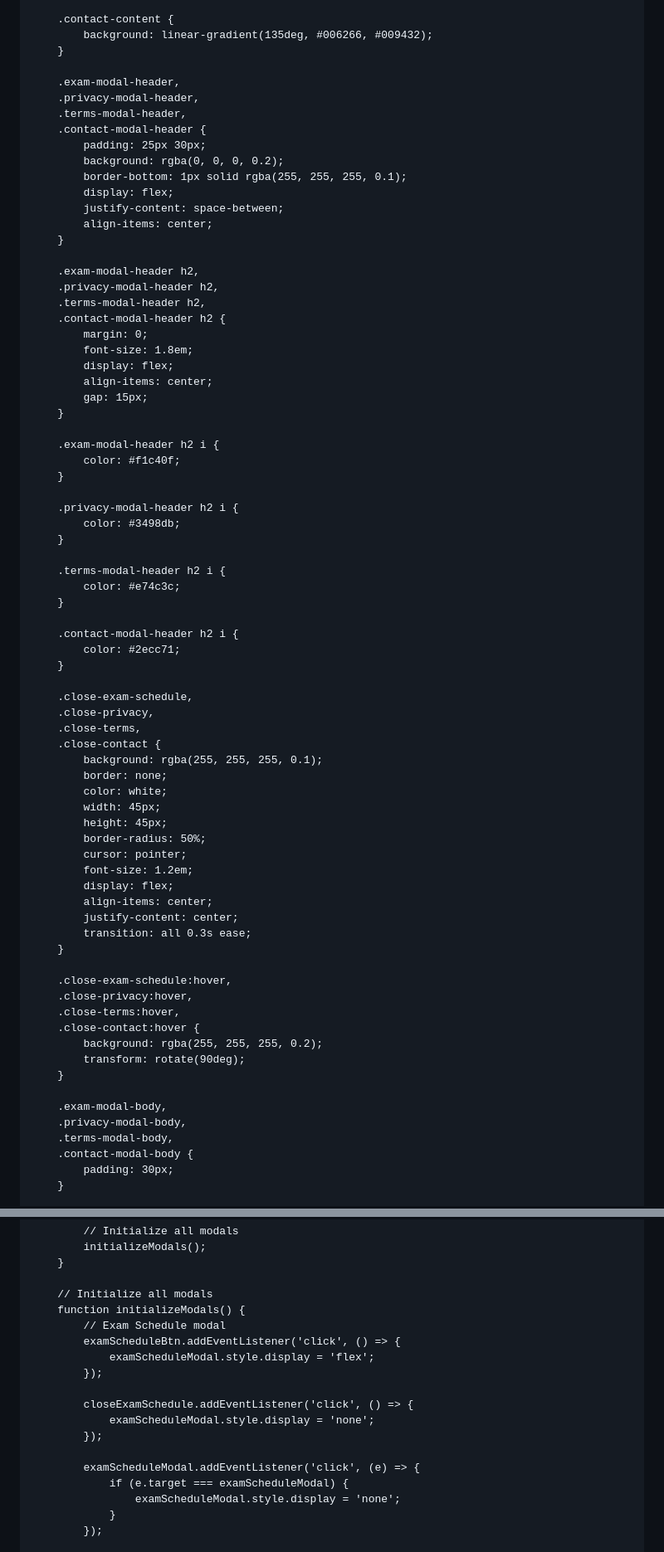
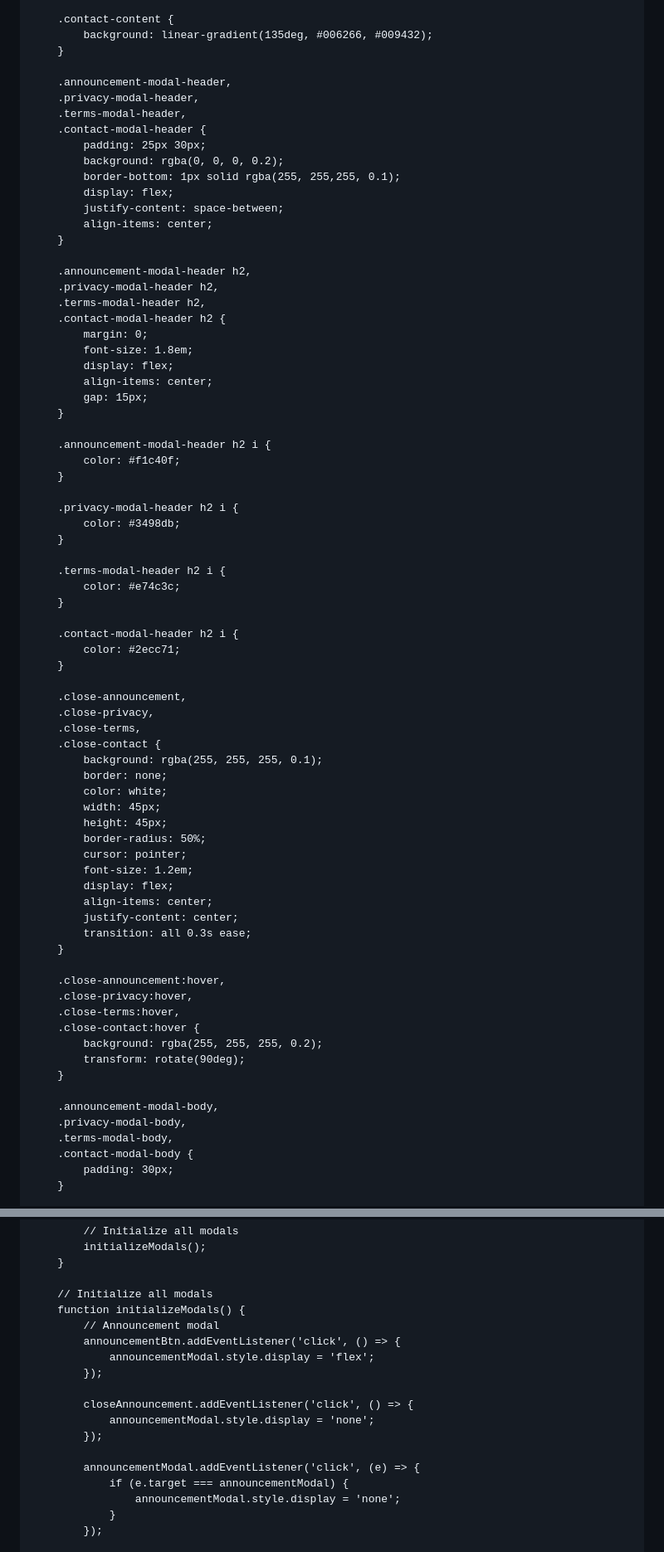
Before and after one commit to iftekar-CSE-PUST/c, a Markdown page: README.md, 2 parts joined by grey strips. Shown: that part at 83% size. Drawn GitHub-style.

```diff
--- a/README.md
+++ b/README.md
@@ -1021,19 +1020,19 @@
             background: linear-gradient(135deg, #006266, #009432);
         }
 
-        .exam-modal-header,
+        .announcement-modal-header,
         .privacy-modal-header,
         .terms-modal-header,
         .contact-modal-header {
             padding: 25px 30px;
             background: rgba(0, 0, 0, 0.2);
-            border-bottom: 1px solid rgba(255, 255, 255, 0.1);
+            border-bottom: 1px solid rgba(255, 255,255, 0.1);
             display: flex;
             justify-content: space-between;
             align-items: center;
         }
 
-        .exam-modal-header h2,
+        .announcement-modal-header h2,
         .privacy-modal-header h2,
         .terms-modal-header h2,
         .contact-modal-header h2 {
@@ -1044,7 +1043,7 @@
             gap: 15px;
         }
 
-        .exam-modal-header h2 i {
+        .announcement-modal-header h2 i {
             color: #f1c40f;
         }
 
@@ -1060,7 +1059,7 @@
             color: #2ecc71;
         }
 
-        .close-exam-schedule,
+        .close-announcement,
         .close-privacy,
         .close-terms,
         .close-contact {
@@ -1078,7 +1077,7 @@
             transition: all 0.3s ease;
         }
 
-        .close-exam-schedule:hover,
+        .close-announcement:hover,
         .close-privacy:hover,
         .close-terms:hover,
         .close-contact:hover {
@@ -1086,7 +1085,7 @@
             transform: rotate(90deg);
         }
 
-        .exam-modal-body,
+        .announcement-modal-body,
         .privacy-modal-body,
         .terms-modal-body,
         .contact-modal-body {
@@ -2052,18 +1950,18 @@
 
         // Initialize all modals
         function initializeModals() {
-            // Exam Schedule modal
-            examScheduleBtn.addEventListener('click', () => {
-                examScheduleModal.style.display = 'flex';
+            // Announcement modal
+            announcementBtn.addEventListener('click', () => {
+                announcementModal.style.display = 'flex';
             });
 
-            closeExamSchedule.addEventListener('click', () => {
-                examScheduleModal.style.display = 'none';
+            closeAnnouncement.addEventListener('click', () => {
+                announcementModal.style.display = 'none';
             });
 
-            examScheduleModal.addEventListener('click', (e) => {
-                if (e.target === examScheduleModal) {
-                    examScheduleModal.style.display = 'none';
+            announcementModal.addEventListener('click', (e) => {
+                if (e.target === announcementModal) {
+                    announcementModal.style.display = 'none';
                 }
             });
 
```
Also changed, not shown: other parts of README.md (+51 -153 lines).
